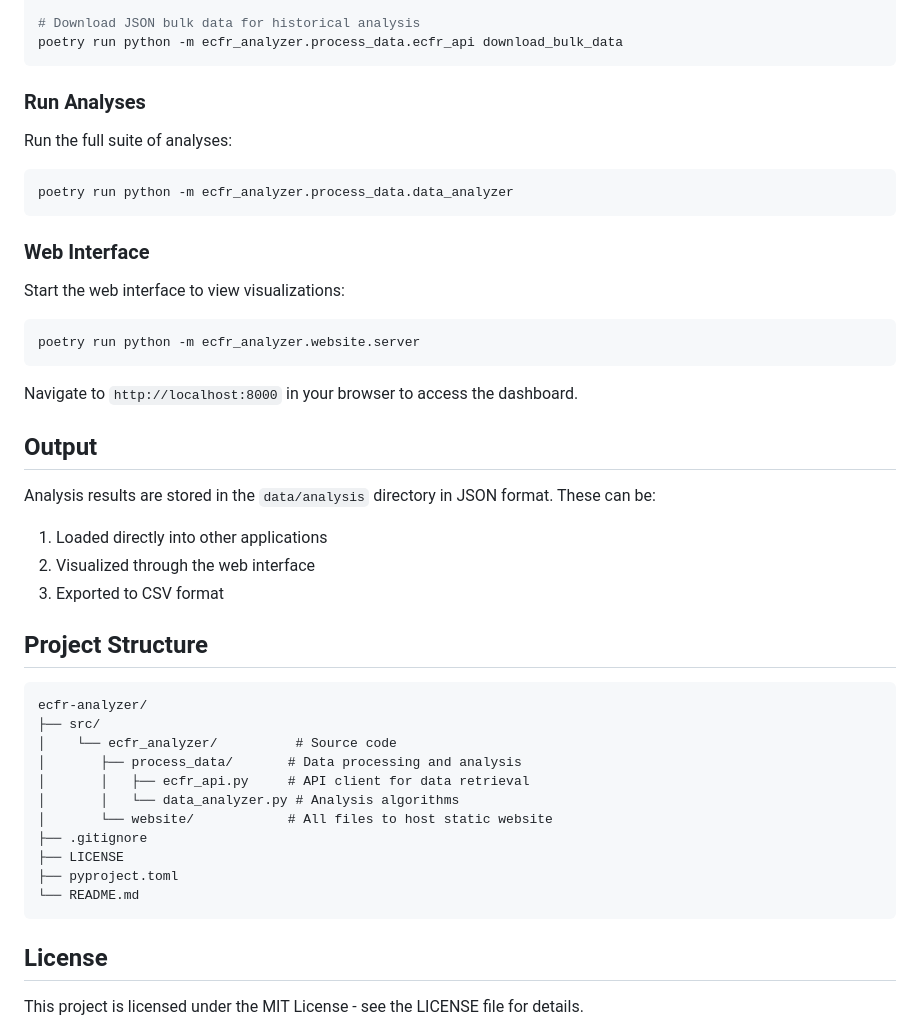
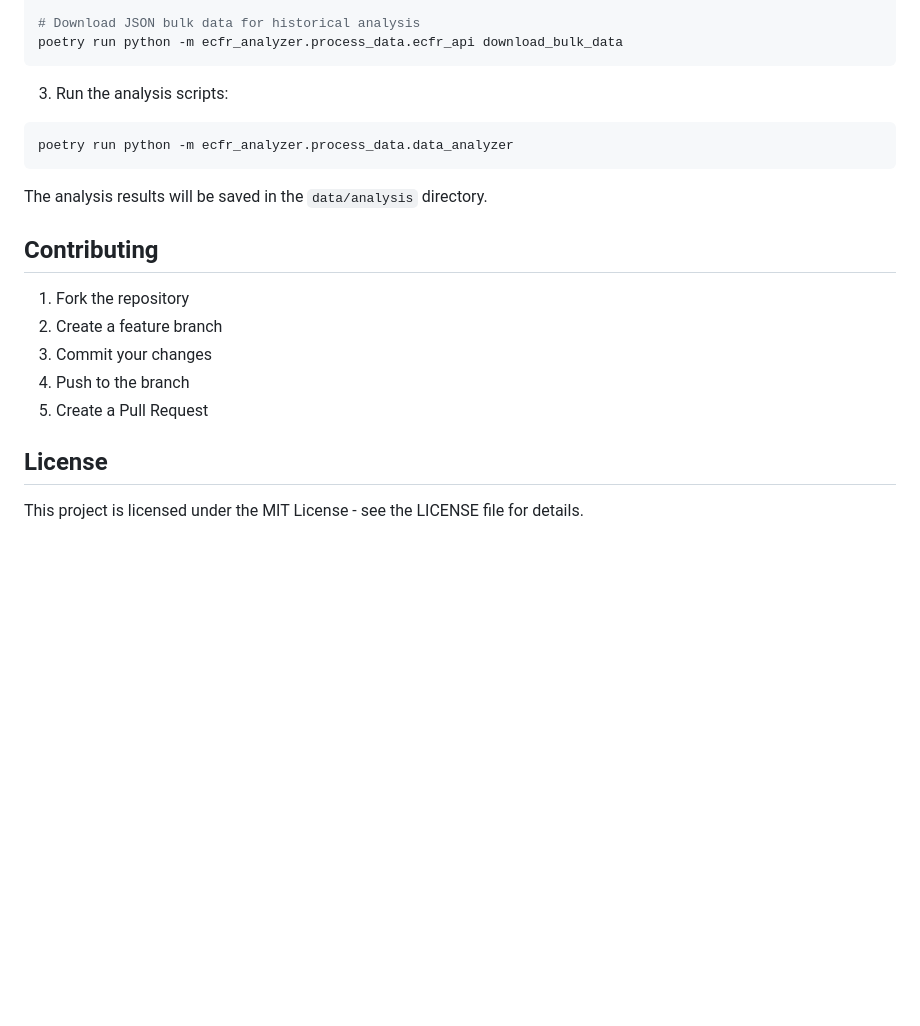
Before and after one commit to allanbrewer/ecfr-analyzer, a Markdown page: README.md, the part around one of its changes. Rendered like a GitHub page; blank space fills up the shorter version.

````diff
--- a/README.md
+++ b/README.md
@@ -80,47 +168,20 @@ poetry run python -m ecfr_analyzer.process_data.ecfr_api download_admin_data
 poetry run python -m ecfr_analyzer.process_data.ecfr_api download_bulk_data
 ```
 
-### Run Analyses
-
-Run the full suite of analyses:
-
+3. Run the analysis scripts:
 ```bash
 poetry run python -m ecfr_analyzer.process_data.data_analyzer
 ```
 
-### Web Interface
+The analysis results will be saved in the `data/analysis` directory.
 
-Start the web interface to view visualizations:
+## Contributing
 
-```bash
-poetry run python -m ecfr_analyzer.website.server
-```
-
-Navigate to `http://localhost:8000` in your browser to access the dashboard.
-
-## Output
-
-Analysis results are stored in the `data/analysis` directory in JSON format. These can be:
-
-1. Loaded directly into other applications
-2. Visualized through the web interface
-3. Exported to CSV format
-
-## Project Structure
-
-```
-ecfr-analyzer/
-├── src/
-│    └── ecfr_analyzer/          # Source code
-│       ├── process_data/       # Data processing and analysis
-│       │   ├── ecfr_api.py     # API client for data retrieval
-│       │   └── data_analyzer.py # Analysis algorithms
-│       └── website/            # All files to host static website
-├── .gitignore
-├── LICENSE
-├── pyproject.toml
-└── README.md
-```
+1. Fork the repository
+2. Create a feature branch
+3. Commit your changes
+4. Push to the branch
+5. Create a Pull Request
 
 ## License
 
````
Also changed, not shown: other parts of README.md (+130 -42 lines).
